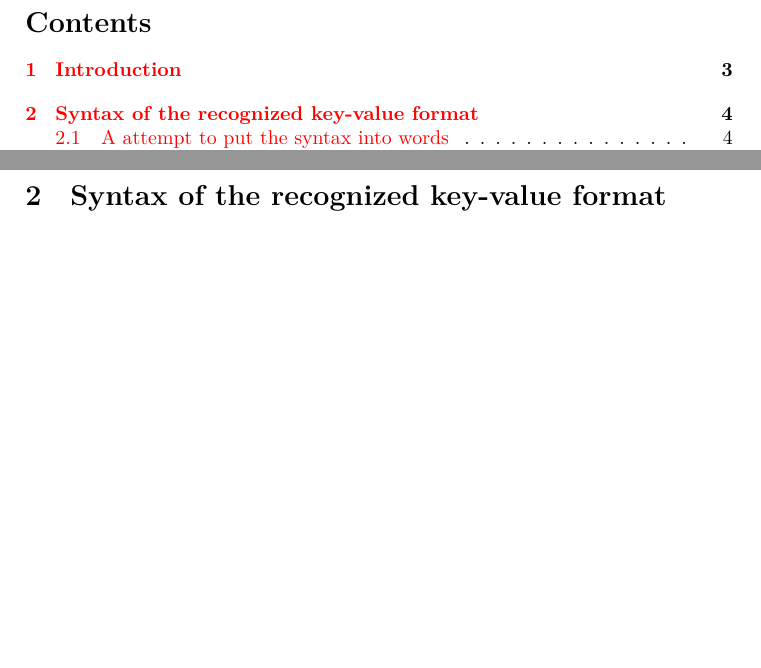
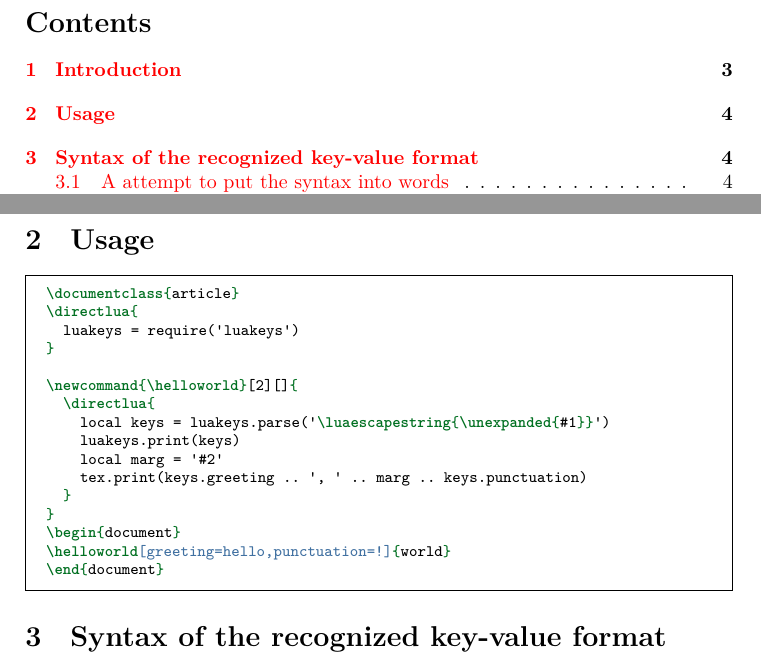
Before and after one commit to Josef-Friedrich/luakeys, a LaTeX document (documentation.tex): two parts of pages 2 and 4 of 22 before the commit and two parts of pages 2 and 4 of 23 after it, joined at a grey line, cut so that both start at the same text, the shorter picture padded with empty space. Compiled offline with LuaLaTeX.

Commit message:
Add usage example

```diff
--- a/documentation.tex
+++ b/documentation.tex
@@ -104,6 +104,27 @@ This package would not be possible without the article
 %-----------------------------------------------------------------------
 
 \clearpage
+
+\section{Usage}
+
+\begin{minted}{latex}
+\documentclass{article}
+\directlua{
+  luakeys = require('luakeys')
+}
+
+\newcommand{\helloworld}[2][]{
+  \directlua{
+    local keys = luakeys.parse('\luaescapestring{\unexpanded{#1}}')
+    luakeys.print(keys)
+    local marg = '#2'
+    tex.print(keys.greeting .. ', ' .. marg .. keys.punctuation)
+  }
+}
+\begin{document}
+\helloworld[greeting=hello,punctuation=!]{world}
+\end{document}
+\end{minted}
 
 \section{Syntax of the recognized key-value format}
 
```
